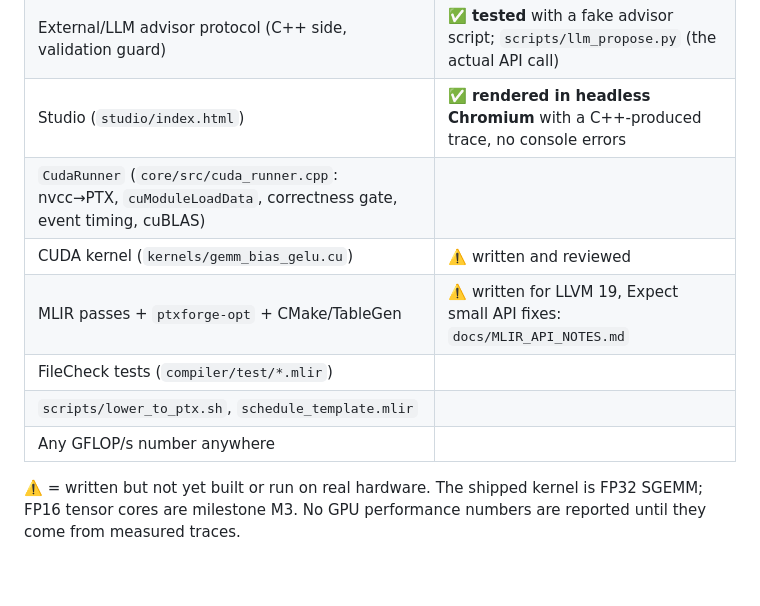
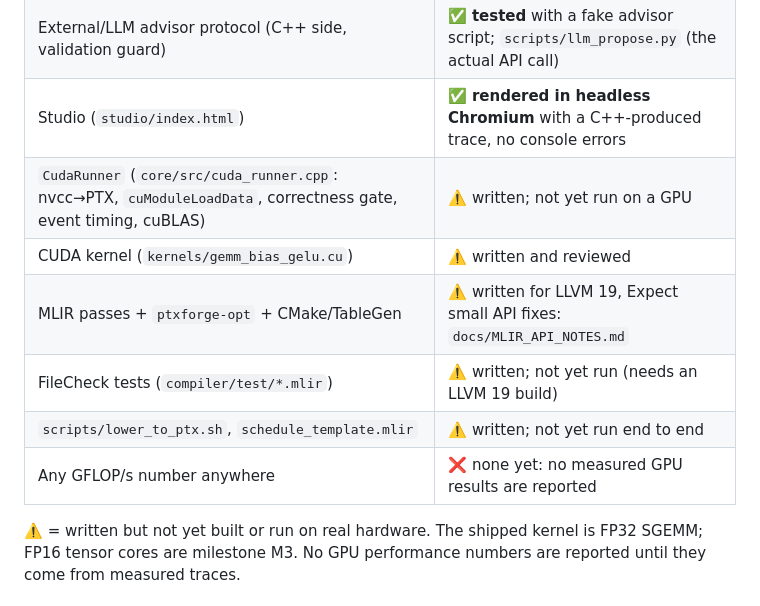
Before and after one commit to RakshitRPathak/ptxforge, a Markdown page: README.md, the part around the change. Drawn GitHub-style; blank space fills up the shorter version.

Commit message:
Fill in missing status cells in README
Co-Authored-By: Claude Opus 5.5 <noreply@anthropic.com>
Claude-Session: https://claude.ai/code/session_01434JiHVkUDBME3EAKsRiVz

```diff
--- a/README.md
+++ b/README.md
@@ -31,12 +31,12 @@ Lowers `GEMM + bias + GELU` from `linalg` toward NVIDIA PTX, with custom C++ pas
 | C++ ↔ Python reference parity | ✅ **tested**: identical search space and modeled numbers on all 3,610 configs × 4 GPUs × 3 sizes (`make parity`) |
 | External/LLM advisor protocol (C++ side, validation guard) | ✅ **tested** with a fake advisor script; `scripts/llm_propose.py` (the actual API call) |
 | Studio (`studio/index.html`) | ✅ **rendered in headless Chromium** with a C++-produced trace, no console errors |
-| `CudaRunner` (`core/src/cuda_runner.cpp`: nvcc→PTX, `cuModuleLoadData`, correctness gate, event timing, cuBLAS) |
+| `CudaRunner` (`core/src/cuda_runner.cpp`: nvcc→PTX, `cuModuleLoadData`, correctness gate, event timing, cuBLAS) | ⚠️ written; not yet run on a GPU |
 | CUDA kernel (`kernels/gemm_bias_gelu.cu`) | ⚠️ written and reviewed |
 | MLIR passes + `ptxforge-opt` + CMake/TableGen | ⚠️ written for LLVM 19, Expect small API fixes: `docs/MLIR_API_NOTES.md` |
-| FileCheck tests (`compiler/test/*.mlir`) |
-| `scripts/lower_to_ptx.sh`, `schedule_template.mlir` |
-| Any GFLOP/s number anywhere |
+| FileCheck tests (`compiler/test/*.mlir`) | ⚠️ written; not yet run (needs an LLVM 19 build) |
+| `scripts/lower_to_ptx.sh`, `schedule_template.mlir` | ⚠️ written; not yet run end to end |
+| Any GFLOP/s number anywhere | ❌ none yet: no measured GPU results are reported |
 
 ⚠️ = written but not yet built or run on real hardware. The shipped kernel is FP32 SGEMM; FP16 tensor cores are milestone M3. No GPU performance numbers are reported until they come from measured traces.
 
```
